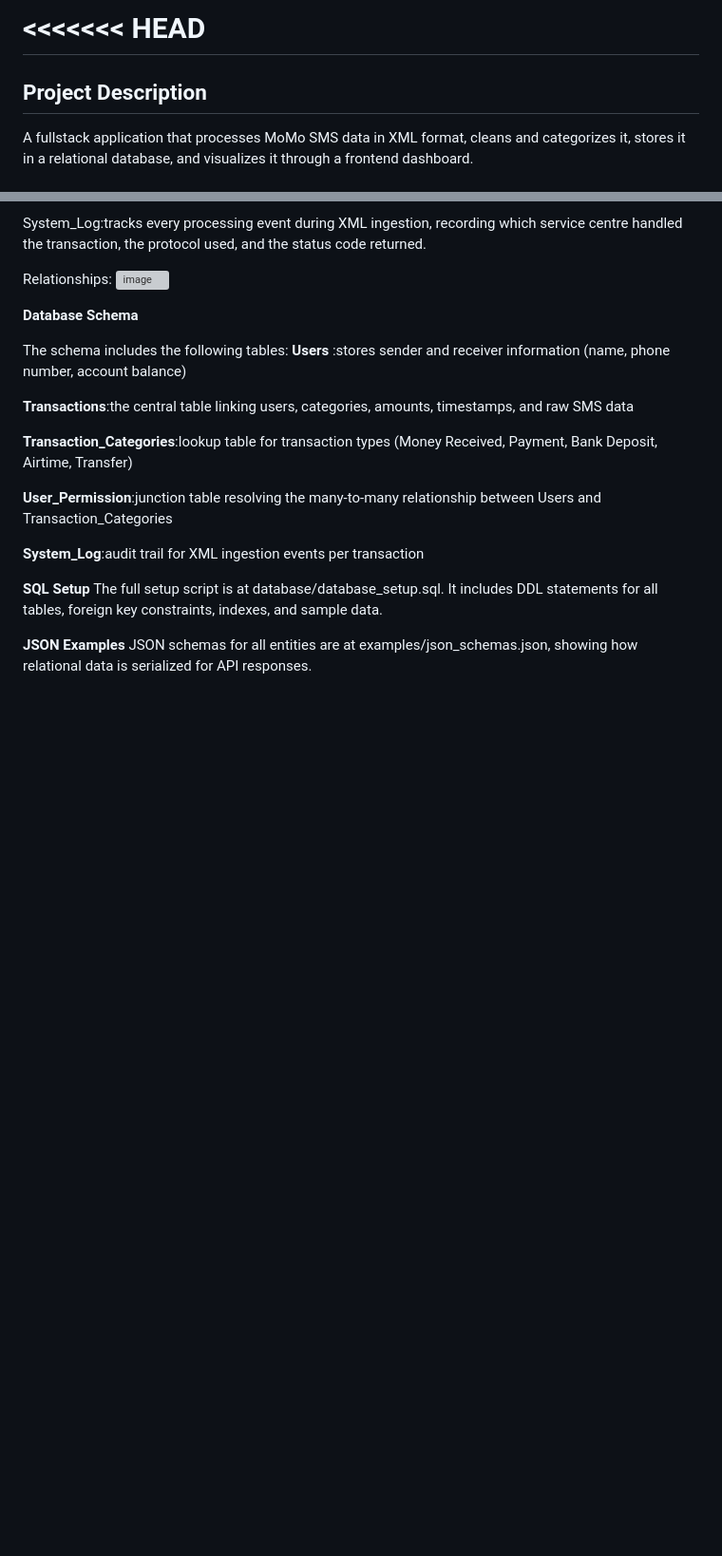
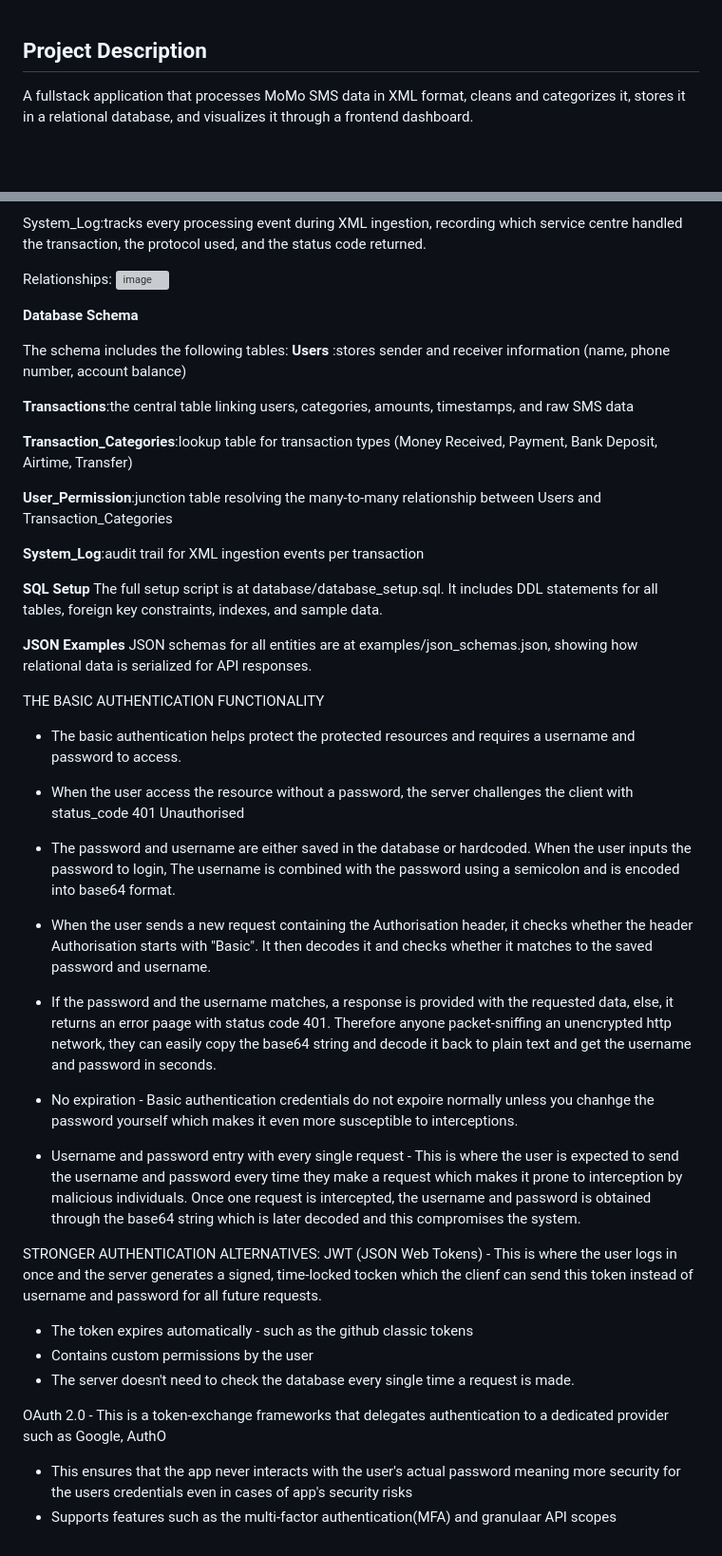
Before and after one commit to Emmanuella2006/ewd-teamsetup-and-project-planning_lesgenies, a Markdown page: README.md, 2 parts joined by grey strips. Shown at 95% size. Drawn GitHub-style; blank space fills up the shorter version; grey boxes are pictures that could not be loaded.

Commit message:
documentation of the basic authentication and the more secure authentication alternatives

```diff
--- a/README.md
+++ b/README.md
@@ -1,5 +1,3 @@
-<<<<<<< HEAD
-=======
 ## Project Description
 A fullstack application that processes MoMo SMS data in XML format,
 cleans and categorizes it, stores it in a relational database, and
@@ -114,3 +112,27 @@ The full setup script is at database/database_setup.sql. It includes DDL stateme
 
 **JSON Examples**
 JSON schemas for all entities are at examples/json_schemas.json, showing how relational data is serialized for API responses.
+
+
+THE BASIC AUTHENTICATION FUNCTIONALITY
+ - The basic authentication helps protect the protected resources and requires a username and password to access.
+ - When the user access the resource without a password, the server challenges the client with status_code 401 Unauthorised
+ - The password and username are either saved in the database or hardcoded. When the user inputs the password to login, The username is combined with the password using a semicolon and is encoded into  base64 format.
+ - When the user sends a new request containing the Authorisation header, it checks whether the header Authorisation starts with "Basic". It then decodes it and checks whether it matches to the saved password and username.
+ - If the password and the username matches, a response is provided with the requested data, else, it returns an error paage with status code 401. Therefore anyone packet-sniffing an unencrypted http network, they can easily copy the base64 string and decode it back to plain text and get the username and password in seconds.
+
+ - No expiration - Basic authentication credentials do not expoire normally unless you chanhge the password yourself which makes it even more susceptible to interceptions.
+
+ - Username and password entry with every single request - This is where the user is expected to send the username and password every time they make a request which makes it prone to interception by malicious individuals. Once one request is intercepted, the username and password is obtained through the base64 string which is later decoded and this compromises the system.
+
+
+STRONGER AUTHENTICATION ALTERNATIVES:
+JWT (JSON Web Tokens) - This is where the user logs in once and the server generates a signed, time-locked tocken which the clienf can send this token instead of username and password for all future requests.
+
+ - The token expires automatically - such as the github classic tokens
+ - Contains custom permissions by the user
+ - The server doesn't need to check the database every single time a request is made.
+
+OAuth 2.0 - This is a token-exchange frameworks that delegates authentication to a dedicated provider such as Google, AuthO
+ - This ensures that the app never interacts with the user's actual password meaning more security for the users credentials even in cases of app's security risks
+ - Supports features such as the multi-factor authentication(MFA) and granulaar API scopes
```
